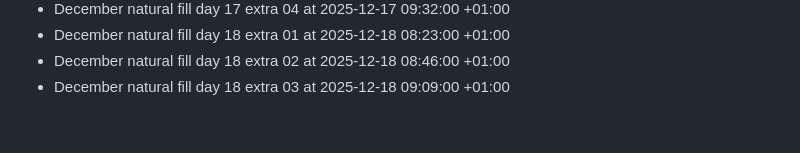
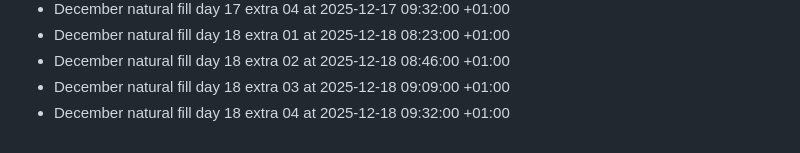
Before and after one commit to bilalzarrik01/about-me-, a Markdown page: activity-log.md, the part around the change. Rendered like a GitHub page.

Commit message:
chore: december fill day 18 extra 04

```diff
--- a/activity-log.md
+++ b/activity-log.md
@@ -218,3 +218,4 @@
 - December natural fill day 18 extra 01 at 2025-12-18 08:23:00 +01:00
 - December natural fill day 18 extra 02 at 2025-12-18 08:46:00 +01:00
 - December natural fill day 18 extra 03 at 2025-12-18 09:09:00 +01:00
+- December natural fill day 18 extra 04 at 2025-12-18 09:32:00 +01:00
```
